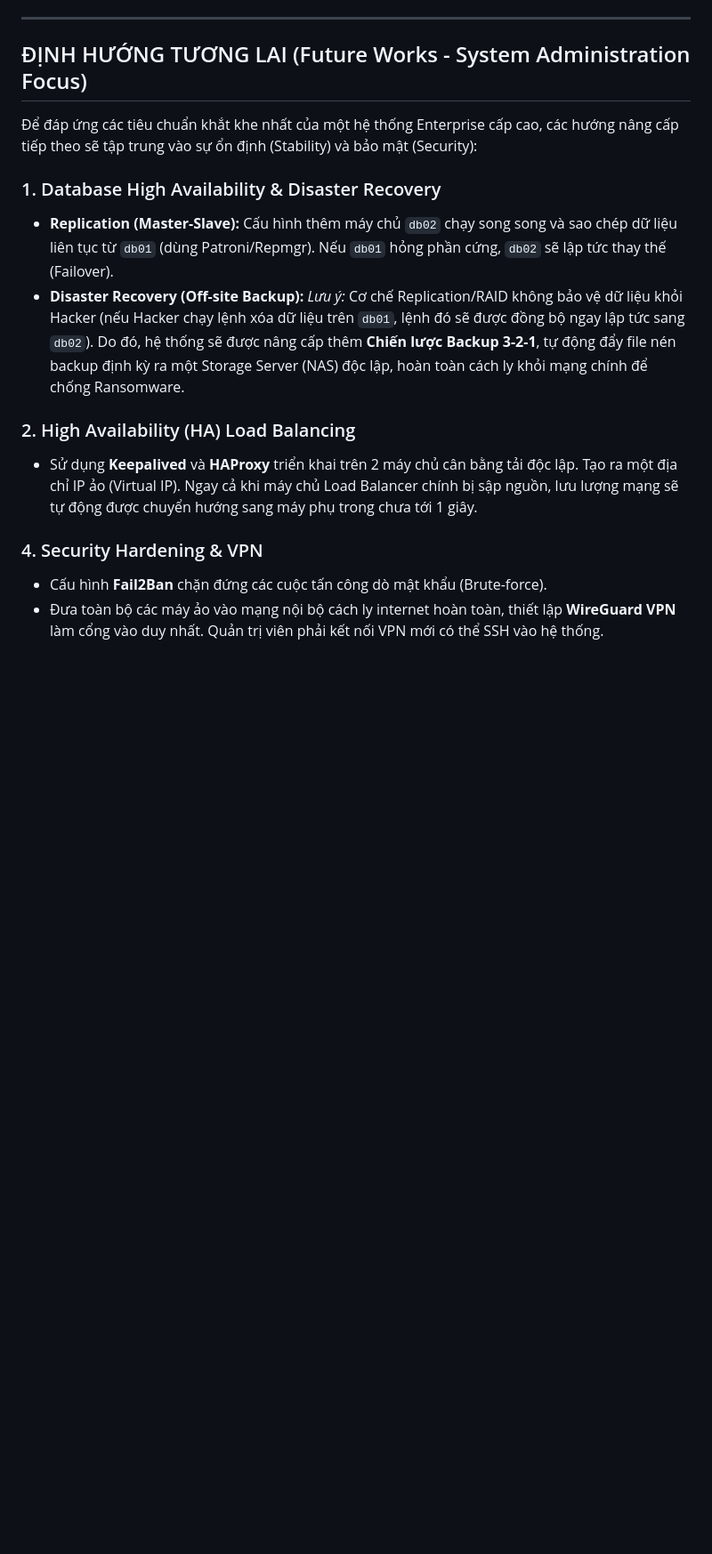
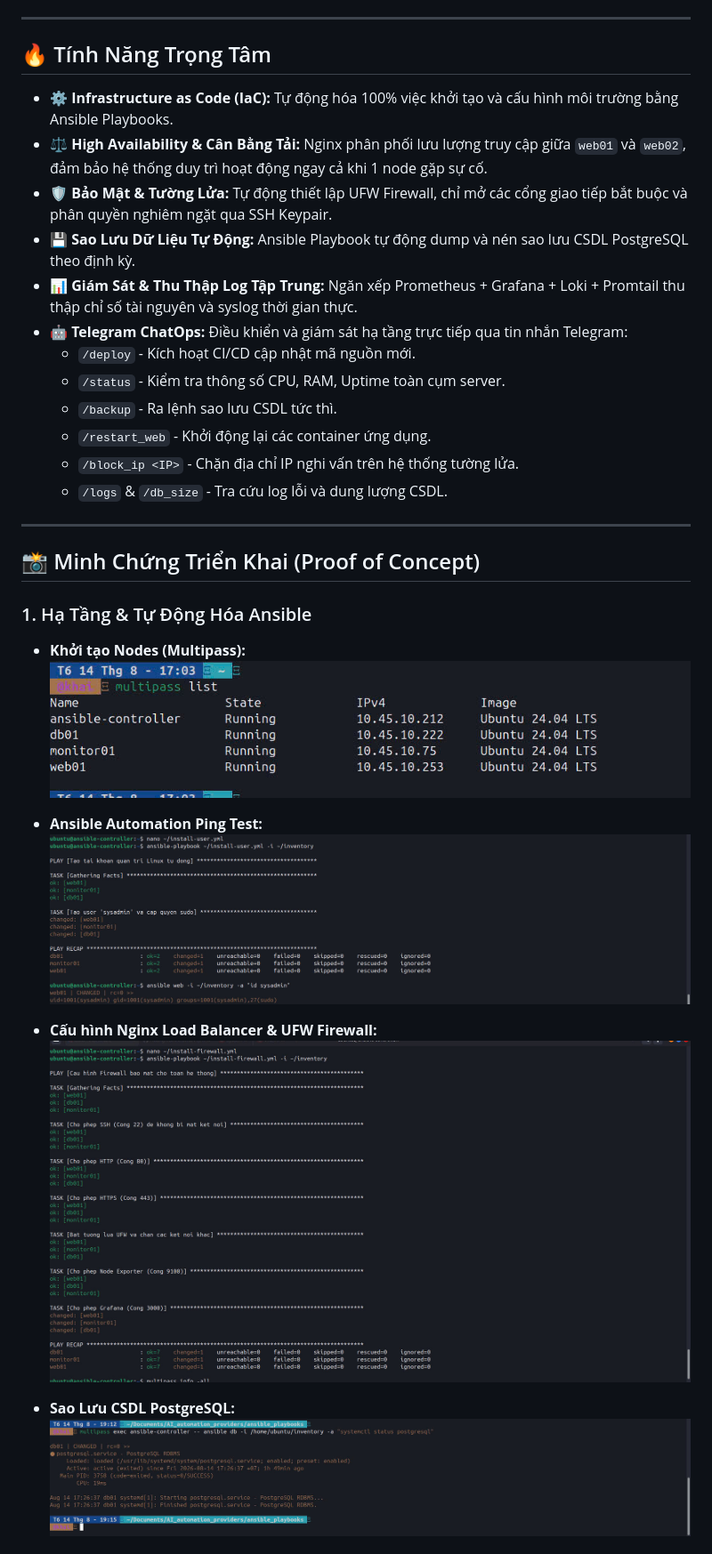
Before and after one commit to HoangTranVietKhai11/AutoProvisioner_AI, a Markdown page: README.md, the part around one of its changes. Shown at 89% size. Drawn GitHub-style; blank space fills up the shorter version.

```diff
--- a/README.md
+++ b/README.md
@@ -63,16 +25,35 @@ Hệ thống được chia thành 5 máy chủ riêng biệt đảm nhận các
 
 ---
-## ĐỊNH HƯỚNG TƯƠNG LAI (Future Works - System Administration Focus)
-Để đáp ứng các tiêu chuẩn khắt khe nhất của một hệ thống Enterprise cấp cao, các hướng nâng cấp tiếp theo sẽ tập trung vào sự ổn định (Stability) và bảo mật (Security):
 
-### 1. Database High Availability & Disaster Recovery
-- **Replication (Master-Slave):** Cấu hình thêm máy chủ `db02` chạy song song và sao chép dữ liệu liên tục từ `db01` (dùng Patroni/Repmgr). Nếu `db01` hỏng phần cứng, `db02` sẽ lập tức thay thế (Failover).
-- **Disaster Recovery (Off-site Backup):** *Lưu ý:* Cơ chế Replication/RAID không bảo vệ dữ liệu khỏi Hacker (nếu Hacker chạy lệnh xóa dữ liệu trên `db01`, lệnh đó sẽ được đồng bộ ngay lập tức sang `db02`). Do đó, hệ thống sẽ được nâng cấp thêm **Chiến lược Backup 3-2-1**, tự động đẩy file nén backup định kỳ ra một Storage Server (NAS) độc lập, hoàn toàn cách ly khỏi mạng chính để chống Ransomware.
+## 🔥 Tính Năng Trọng Tâm
 
-### 2. High Availability (HA) Load Balancing
-- Sử dụng **Keepalived** và **HAProxy** triển khai trên 2 máy chủ cân bằng tải độc lập. Tạo ra một địa chỉ IP ảo (Virtual IP). Ngay cả khi máy chủ Load Balancer chính bị sập nguồn, lưu lượng mạng sẽ tự động được chuyển hướng sang máy phụ trong chưa tới 1 giây.
+- ⚙️ **Infrastructure as Code (IaC):** Tự động hóa 100% việc khởi tạo và cấu hình môi trường bằng Ansible Playbooks.
+- ⚖️ **High Availability & Cân Bằng Tải:** Nginx phân phối lưu lượng truy cập giữa `web01` và `web02`, đảm bảo hệ thống duy trì hoạt động ngay cả khi 1 node gặp sự cố.
+- 🛡️ **Bảo Mật & Tường Lửa:** Tự động thiết lập UFW Firewall, chỉ mở các cổng giao tiếp bắt buộc và phân quyền nghiêm ngặt qua SSH Keypair.
+- 💾 **Sao Lưu Dữ Liệu Tự Động:** Ansible Playbook tự động dump và nén sao lưu CSDL PostgreSQL theo định kỳ.
+- 📊 **Giám Sát & Thu Thập Log Tập Trung:** Ngăn xếp Prometheus + Grafana + Loki + Promtail thu thập chỉ số tài nguyên và syslog thời gian thực.
+- 🤖 **Telegram ChatOps:** Điều khiển và giám sát hạ tầng trực tiếp qua tin nhắn Telegram:
+  - `/deploy` - Kích hoạt CI/CD cập nhật mã nguồn mới.
+  - `/status` - Kiểm tra thông số CPU, RAM, Uptime toàn cụm server.
+  - `/backup` - Ra lệnh sao lưu CSDL tức thì.
+  - `/restart_web` - Khởi động lại các container ứng dụng.
+  - `/block_ip <IP>` - Chặn địa chỉ IP nghi vấn trên hệ thống tường lửa.
+  - `/logs` & `/db_size` - Tra cứu log lỗi và dung lượng CSDL.
 
+---
 
-### 4. Security Hardening & VPN
-- Cấu hình **Fail2Ban** chặn đứng các cuộc tấn công dò mật khẩu (Brute-force).
-- Đưa toàn bộ các máy ảo vào mạng nội bộ cách ly internet hoàn toàn, thiết lập **WireGuard VPN** làm cổng vào duy nhất. Quản trị viên phải kết nối VPN mới có thể SSH vào hệ thống.
+## 📸 Minh Chứng Triển Khai (Proof of Concept)
+
+### 1. Hạ Tầng & Tự Động Hóa Ansible
+- **Khởi tạo Nodes (Multipass):**
+  ![Multipass list](img/multipass-list.png)
+
+- **Ansible Automation Ping Test:**
+  ![Ansible Ping](img/ansible-ping.png)
+
+- **Cấu hình Nginx Load Balancer & UFW Firewall:**
+  ![Nginx Load Balancer Configuration](img/nginx-lb.png)
+
+- **Sao Lưu CSDL PostgreSQL:**
+  ![Database Backup Success](img/db-backup.png)
+
```
Also changed, not shown: other parts of README.md (+51 -54 lines).
